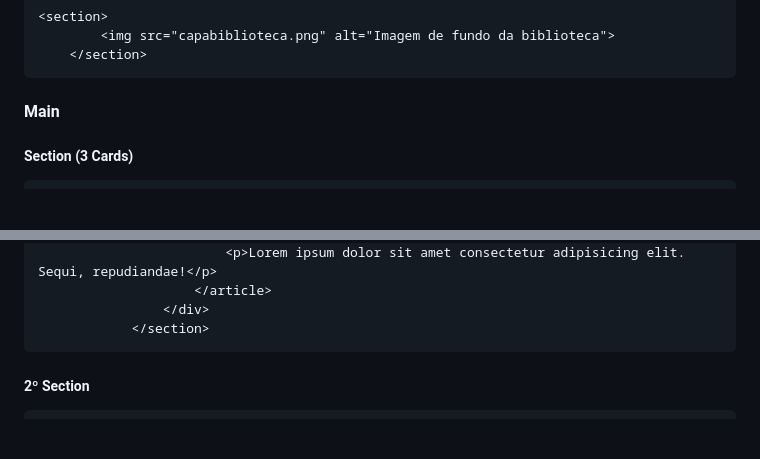
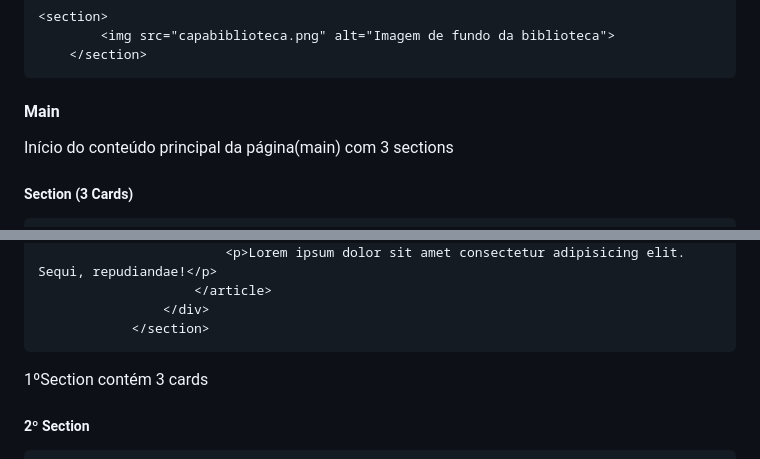
Before and after one commit to Guigspinho/projeto_lagarta_02H, a Markdown page: README.md, 2 parts joined by grey strips. GitHub-like rendering; blank space fills up the shorter version.

```diff
--- a/README.md
+++ b/README.md
@@ -61,6 +61,7 @@ explicaçao balblabla
 ~~~
 
 #### Main
+Início do conteúdo principal da página(main) com 3 sections
 
 ##### Section (3 Cards)
 ~~~html
@@ -76,7 +79,7 @@ explicaçao balblabla
                 </div>
             </section>
 ~~~
-
+1ºSection contém 3 cards
 ##### 2º Section
  ~~~html
 <section> <!-- 2º Section -->
```
Also changed, not shown: other parts of README.md (+12 -4 lines).
